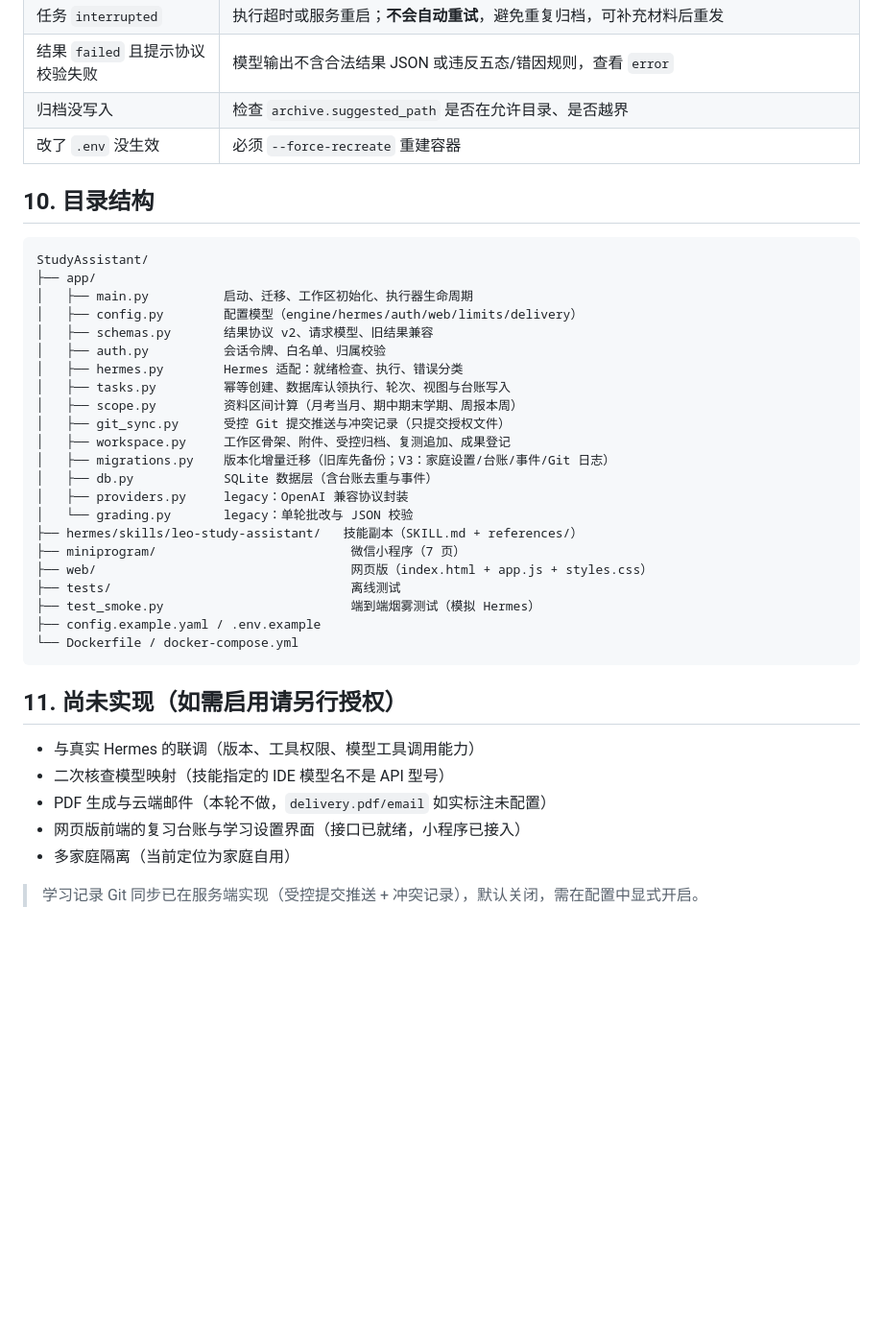
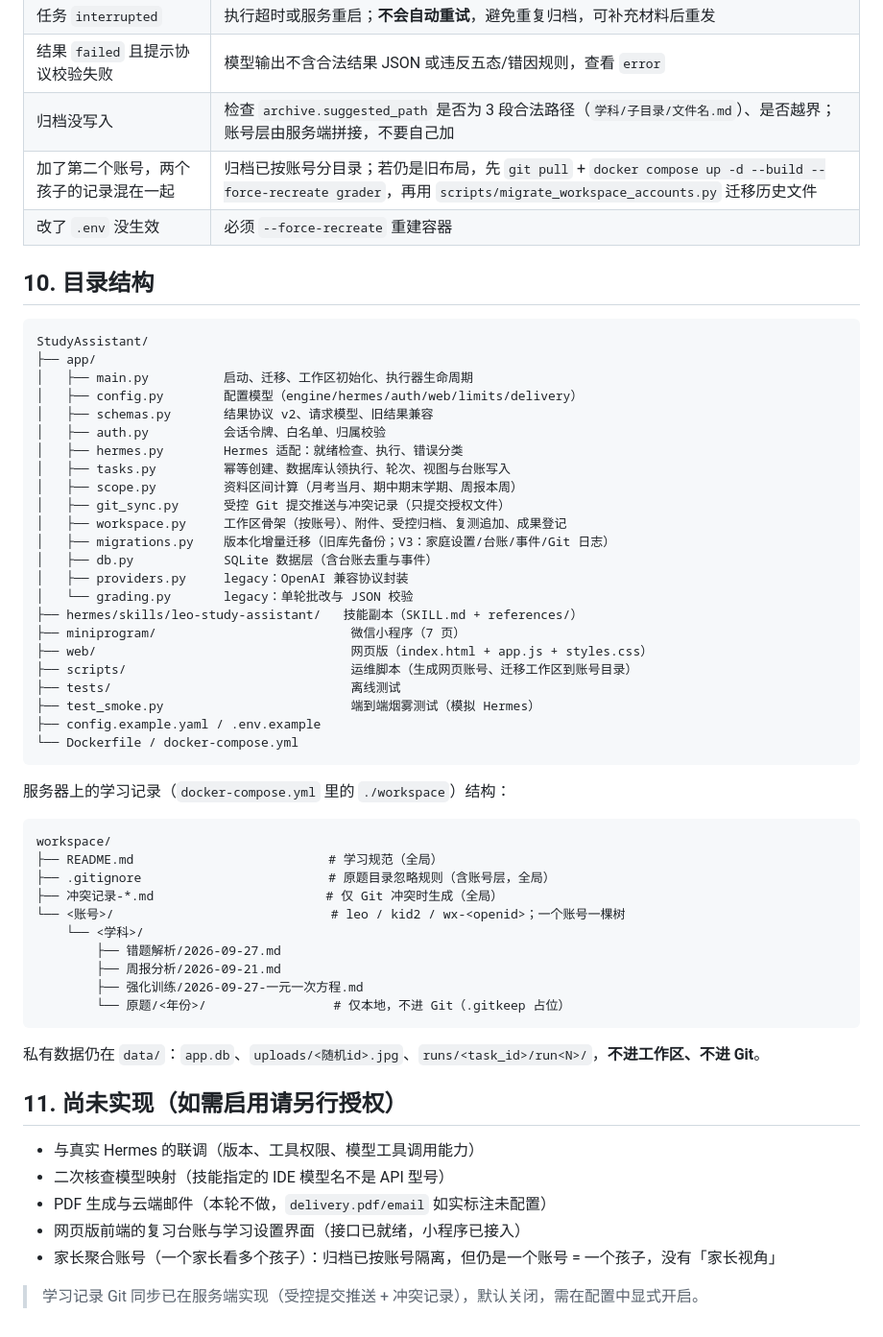
Before and after one commit to GithubRichard/StudyAssistant, a Markdown page: README.md, the part around one of its changes. Shown at 96% size. GitHub-like rendering; blank space fills up the shorter version.

````diff
--- a/README.md
+++ b/README.md
@@ -253,7 +294,8 @@ curl -s localhost:8000/api/runtime   # 需要令牌，也可直接看日志中
 | 任务一直 `pending` | 执行器是否启用（`limits.worker_enabled`）、容器是否在运行 |
 | 任务 `interrupted` | 执行超时或服务重启；**不会自动重试**，避免重复归档，可补充材料后重发 |
 | 结果 `failed` 且提示协议校验失败 | 模型输出不含合法结果 JSON 或违反五态/错因规则，查看 `error` |
-| 归档没写入 | 检查 `archive.suggested_path` 是否在允许目录、是否越界 |
+| 归档没写入 | 检查 `archive.suggested_path` 是否为 3 段合法路径（`学科/子目录/文件名.md`）、是否越界；账号层由服务端拼接，不要自己加 |
+| 加了第二个账号，两个孩子的记录混在一起 | 归档已按账号分目录；若仍是旧布局，先 `git pull` + `docker compose up -d --build --force-recreate grader`，再用 `scripts/migrate_workspace_accounts.py` 迁移历史文件 |
 | 改了 `.env` 没生效 | 必须 `--force-recreate` 重建容器 |
 
 ## 10. 目录结构
@@ -269,7 +311,7 @@ StudyAssistant/
 │   ├── tasks.py         幂等创建、数据库认领执行、轮次、视图与台账写入
 │   ├── scope.py         资料区间计算（月考当月、期中期末学期、周报本周）
 │   ├── git_sync.py      受控 Git 提交推送与冲突记录（只提交授权文件）
-│   ├── workspace.py     工作区骨架、附件、受控归档、复测追加、成果登记
+│   ├── workspace.py     工作区骨架（按账号）、附件、受控归档、复测追加、成果登记
 │   ├── migrations.py    版本化增量迁移（旧库先备份；V3：家庭设置/台账/事件/Git 日志）
 │   ├── db.py            SQLite 数据层（含台账去重与事件）
 │   ├── providers.py     legacy：OpenAI 兼容协议封装
@@ -277,11 +319,29 @@ StudyAssistant/
 ├── hermes/skills/leo-study-assistant/   技能副本（SKILL.md + references/）
 ├── miniprogram/                          微信小程序（7 页）
 ├── web/                                  网页版（index.html + app.js + styles.css）
+├── scripts/                              运维脚本（生成网页账号、迁移工作区到账号目录）
 ├── tests/                                离线测试
 ├── test_smoke.py                         端到端烟雾测试（模拟 Hermes）
 ├── config.example.yaml / .env.example
 └── Dockerfile / docker-compose.yml
 ```
+
+服务器上的学习记录（`docker-compose.yml` 里的 `./workspace`）结构：
+
+```
+workspace/
+├── README.md                          # 学习规范（全局）
+├── .gitignore                         # 原题目录忽略规则（含账号层，全局）
+├── 冲突记录-*.md                       # 仅 Git 冲突时生成（全局）
+└── <账号>/                             # leo / kid2 / wx-<openid>；一个账号一棵树
+    └── <学科>/
+        ├── 错题解析/2026-09-27.md
+        ├── 周报分析/2026-09-21.md
+        ├── 强化训练/2026-09-27-一元一次方程.md
+        └── 原题/<年份>/                 # 仅本地，不进 Git（.gitkeep 占位）
+```
+
+私有数据仍在 `data/`：`app.db`、`uploads/<随机id>.jpg`、`runs/<task_id>/run<N>/`，**不进工作区、不进 Git**。
 
 ## 11. 尚未实现（如需启用请另行授权）
 
@@ -289,6 +349,6 @@ StudyAssistant/
 - 二次核查模型映射（技能指定的 IDE 模型名不是 API 型号）
 - PDF 生成与云端邮件（本轮不做，`delivery.pdf/email` 如实标注未配置）
 - 网页版前端的复习台账与学习设置界面（接口已就绪，小程序已接入）
-- 多家庭隔离（当前定位为家庭自用）
+- 家长聚合账号（一个家长看多个孩子）：归档已按账号隔离，但仍是一个账号 = 一个孩子，没有「家长视角」
 
 > 学习记录 Git 同步已在服务端实现（受控提交推送 + 冲突记录），默认关闭，需在配置中显式开启。
````
Also changed, not shown: other parts of README.md (+43 -2 lines), DESIGN.md (+10 -3 lines).
